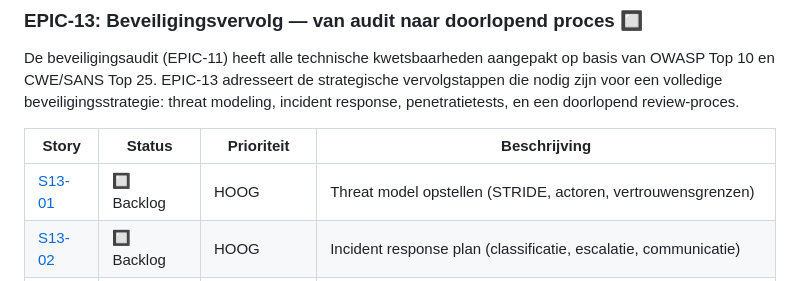
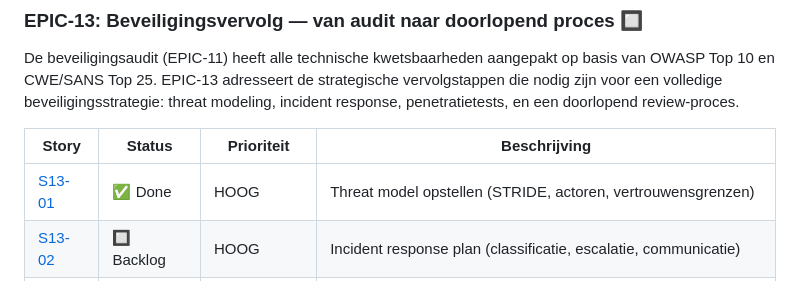
Before and after one commit to maxonamission/Graaf_Zeppelin, a Markdown page: stories/EPICS.md, the part around the change. GitHub-like rendering.

```diff
--- a/stories/EPICS.md
+++ b/stories/EPICS.md
@@ -194,7 +194,7 @@ penetratietests, en een doorlopend review-proces.
 
 | Story | Status | Prioriteit | Beschrijving |
 |-------|--------|------------|-------------|
-| [S13-01](backlog/S13-01-threat-model.md) | 🔲 Backlog | HOOG | Threat model opstellen (STRIDE, actoren, vertrouwensgrenzen) |
+| [S13-01](done/S13-01-threat-model.md) | ✅ Done | HOOG | Threat model opstellen (STRIDE, actoren, vertrouwensgrenzen) |
 | [S13-02](backlog/S13-02-incident-response-plan.md) | 🔲 Backlog | HOOG | Incident response plan (classificatie, escalatie, communicatie) |
 | [S13-03](backlog/S13-03-penetratietest.md) | 🔲 Backlog | HOOG | Penetratietest plannen en uitvoeren (onafhankelijke validatie) |
 | [S13-04](backlog/S13-04-dependency-lifecycle.md) | 🔲 Backlog | GEMIDDELD | Dependency lifecycle management (Dependabot, SLA, lock-file) |
```
Also changed, not shown: docs/threat-model.md (added, +409 -0 lines), stories/done/S13-01-threat-model.md (added, +32 -0 lines).
